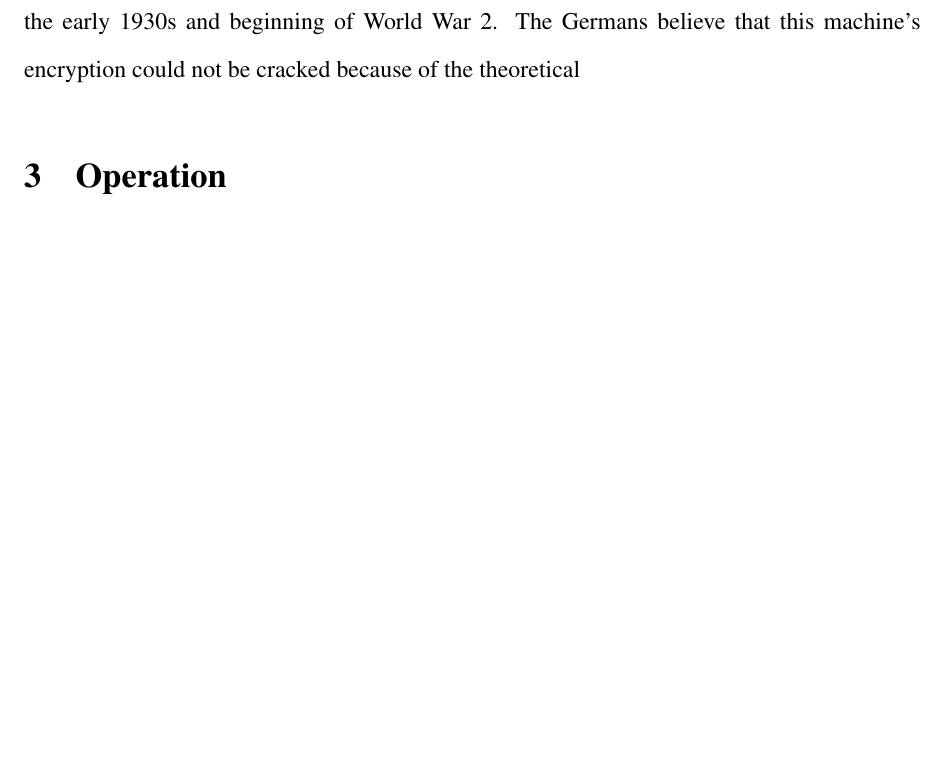
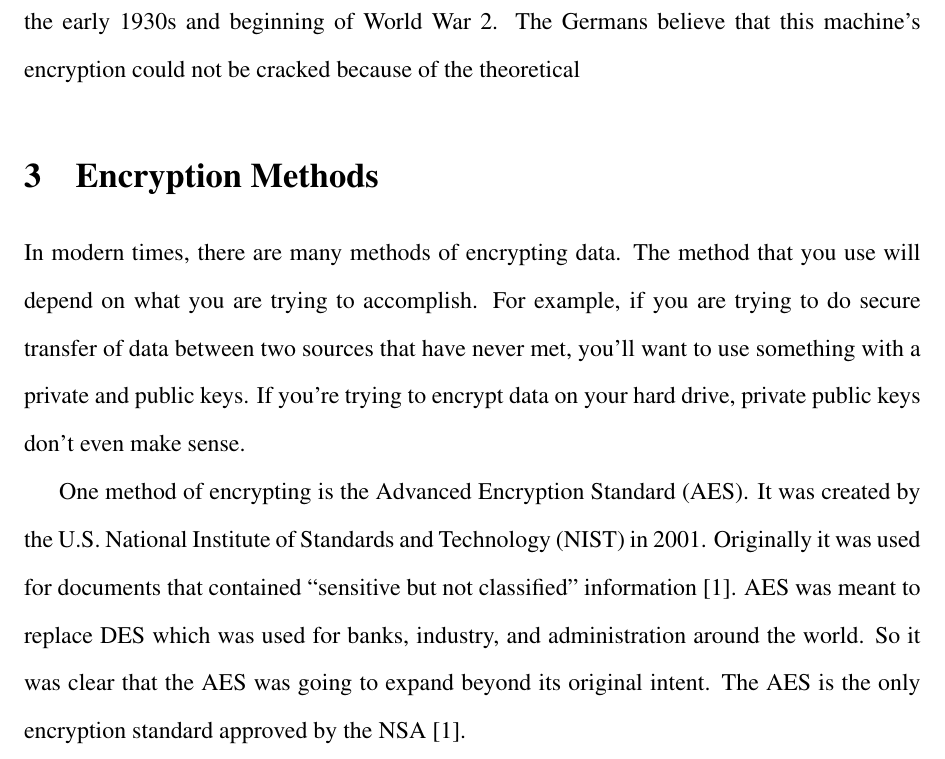
Before and after one commit to NuclearKev/library-project, a LaTeX document (enigma.tex): part of page 3 of 4 before the commit and part of page 3 of 5 after it, cut so that both start at the same text, the shorter picture padded with empty space. Compiled offline with pdfLaTeX.

Commit message:
Added info about the AES encryption standard.

```diff
--- a/enigma.tex
+++ b/enigma.tex
@@ -64,6 +64,19 @@
 during the early 1930s and beginning of World War 2. The Germans believe that
 this machine's encryption could not be cracked because of the theoretical
 
-\section{Operation}
+\section{Encryption Methods}
+In modern times, there are many methods of encrypting data. The method that you
+use will depend on what you are trying to accomplish. For example, if you are
+trying to do secure transfer of data between two sources that have never met,
+you'll want to use something with a private and public keys. If you're trying
+to encrypt data on your hard drive, private public keys don't even make sense.
+
+One method of encrypting is the Advanced Encryption Standard (AES)\@. It was
+created by the U.S. National Institute of Standards and Technology (NIST) in
+2001. Originally it was used for documents that contained ``sensitive but not
+classified'' information~\cite{daemen2013design}. AES was meant to replace DES
+which was used for banks, industry, and administration around the world. So it
+was clear that the AES was going to expand beyond its original intent. The AES
+is the only encryption standard approved by the NSA~\cite{daemen2013design}.
 
 \section{Something Else}
```
Also changed, not shown: enigma.tex (7 more changed lines).
